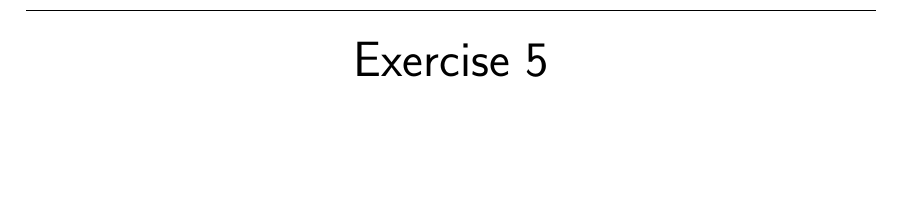
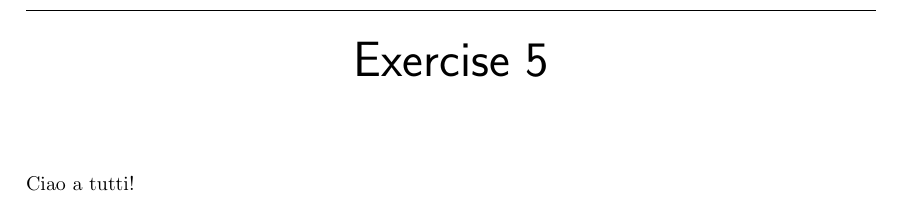
Before and after one commit to itsdeja5/spi_groupC_2526, a LaTeX book (latex/homebook.tex, which reads latex/master.tex): part of page 12 of 12, cut so that both start at the same text, the shorter picture padded with empty space. Compiled offline with pdfLaTeX; a LaTeX package or settings file that is missing is left out.

Commit message:
Riga di prova Betta

```diff
--- a/latex/master.tex
+++ b/latex/master.tex
@@ -83,3 +83,6 @@
 
 % eser 5
 \input{./eser5/eser5.tex}
+
+% Prova Betta per vedere se ho capito qualcosa
+Ciao a tutti!
```
